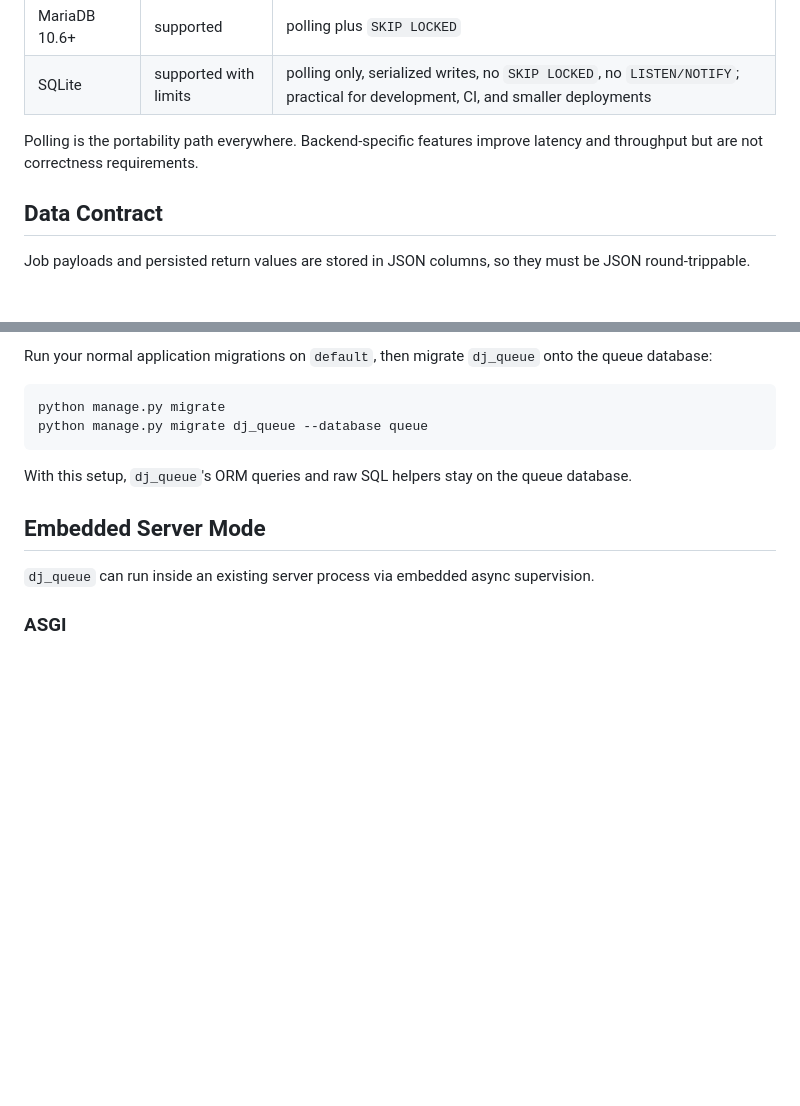
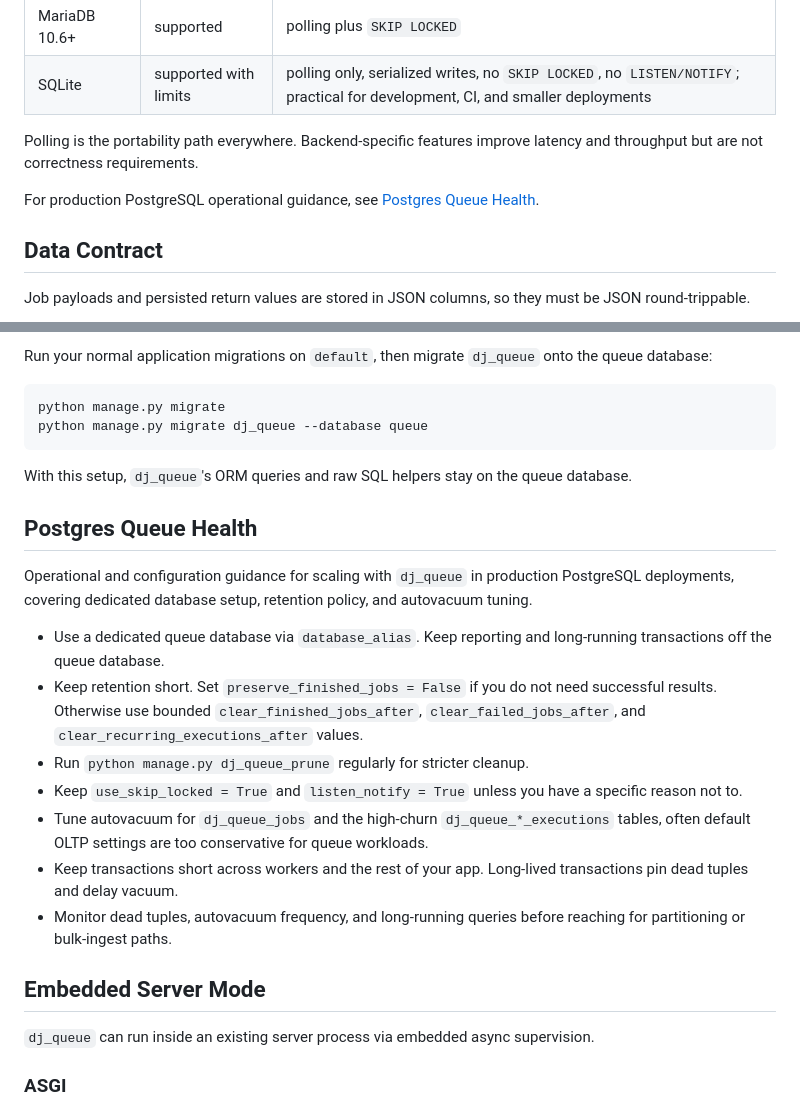
Before and after one commit to coriocactus/dj_queue, a Markdown page: README.md, 2 parts joined by grey strips. Rendered like a GitHub page; blank space fills up the shorter version.

Commit message:
postgres docs

```diff
--- a/README.md
+++ b/README.md
@@ -314,6 +314,8 @@ process rows exist for a backend.
 Polling is the portability path everywhere. Backend-specific features improve
 latency and throughput but are not correctness requirements.
 
+For production PostgreSQL operational guidance, see [Postgres Queue Health](#postgres-queue-health).
+
 ## Data Contract
 
 Job payloads and persisted return values are stored in JSON columns, so they
@@ -565,6 +567,28 @@ python manage.py migrate dj_queue --database queue
 With this setup, `dj_queue`'s ORM queries and raw SQL helpers stay on the queue
 database.
 
+## Postgres Queue Health
+
+Operational and configuration guidance for scaling with `dj_queue` in
+production PostgreSQL deployments, covering dedicated database setup, retention
+policy, and autovacuum tuning.
+
+- Use a dedicated queue database via `database_alias`. Keep reporting and
+  long-running transactions off the queue database.
+- Keep retention short. Set `preserve_finished_jobs = False` if you do not need
+  successful results. Otherwise use bounded `clear_finished_jobs_after`,
+  `clear_failed_jobs_after`, and `clear_recurring_executions_after` values.
+- Run `python manage.py dj_queue_prune` regularly for stricter cleanup.
+- Keep `use_skip_locked = True` and `listen_notify = True` unless you have a
+  specific reason not to.
+- Tune autovacuum for `dj_queue_jobs` and the high-churn
+  `dj_queue_*_executions` tables, often default OLTP settings are too
+  conservative for queue workloads.
+- Keep transactions short across workers and the rest of your app. Long-lived
+  transactions pin dead tuples and delay vacuum.
+- Monitor dead tuples, autovacuum frequency, and long-running queries before
+  reaching for partitioning or bulk-ingest paths.
+
 ## Embedded Server Mode
 
 `dj_queue` can run inside an existing server process via embedded async
```
